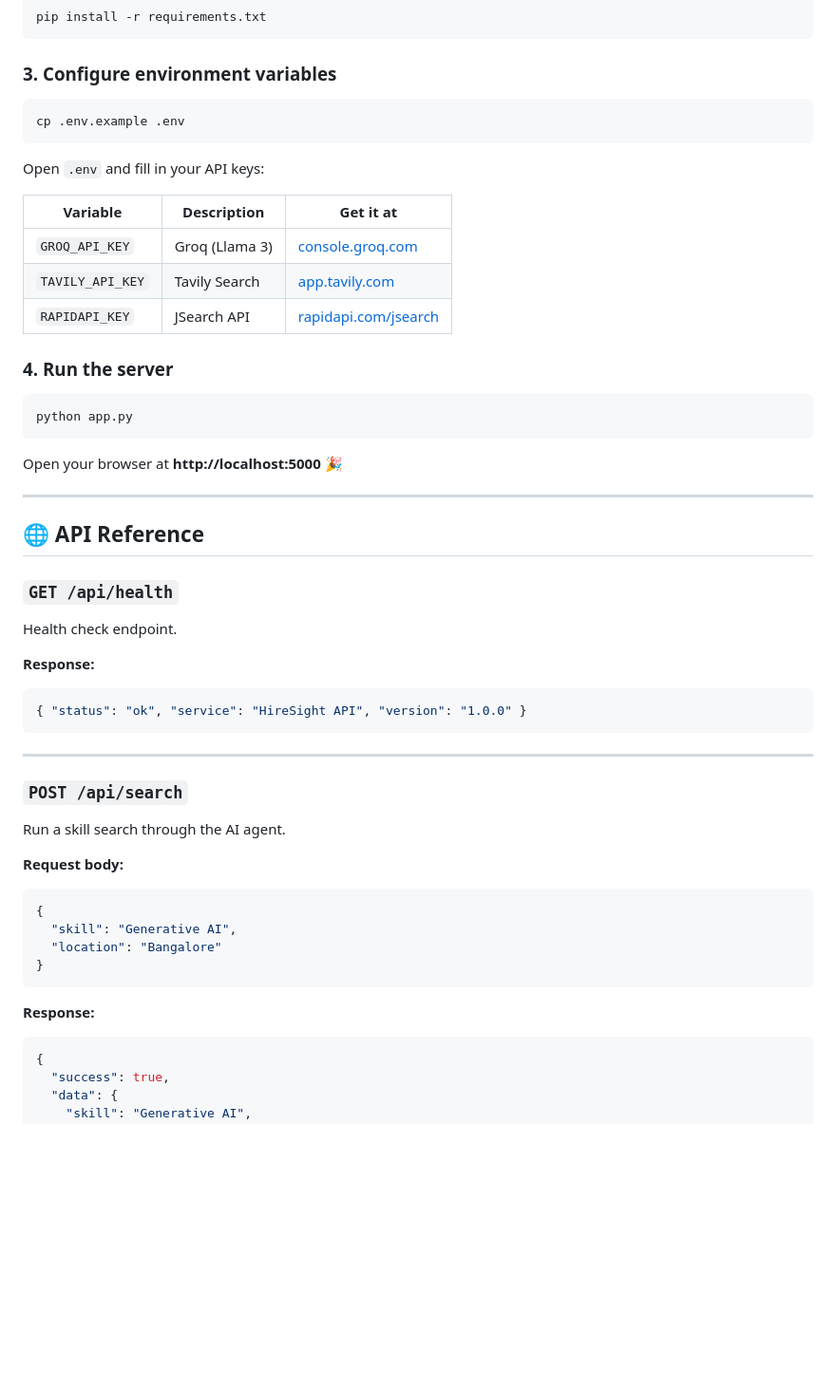
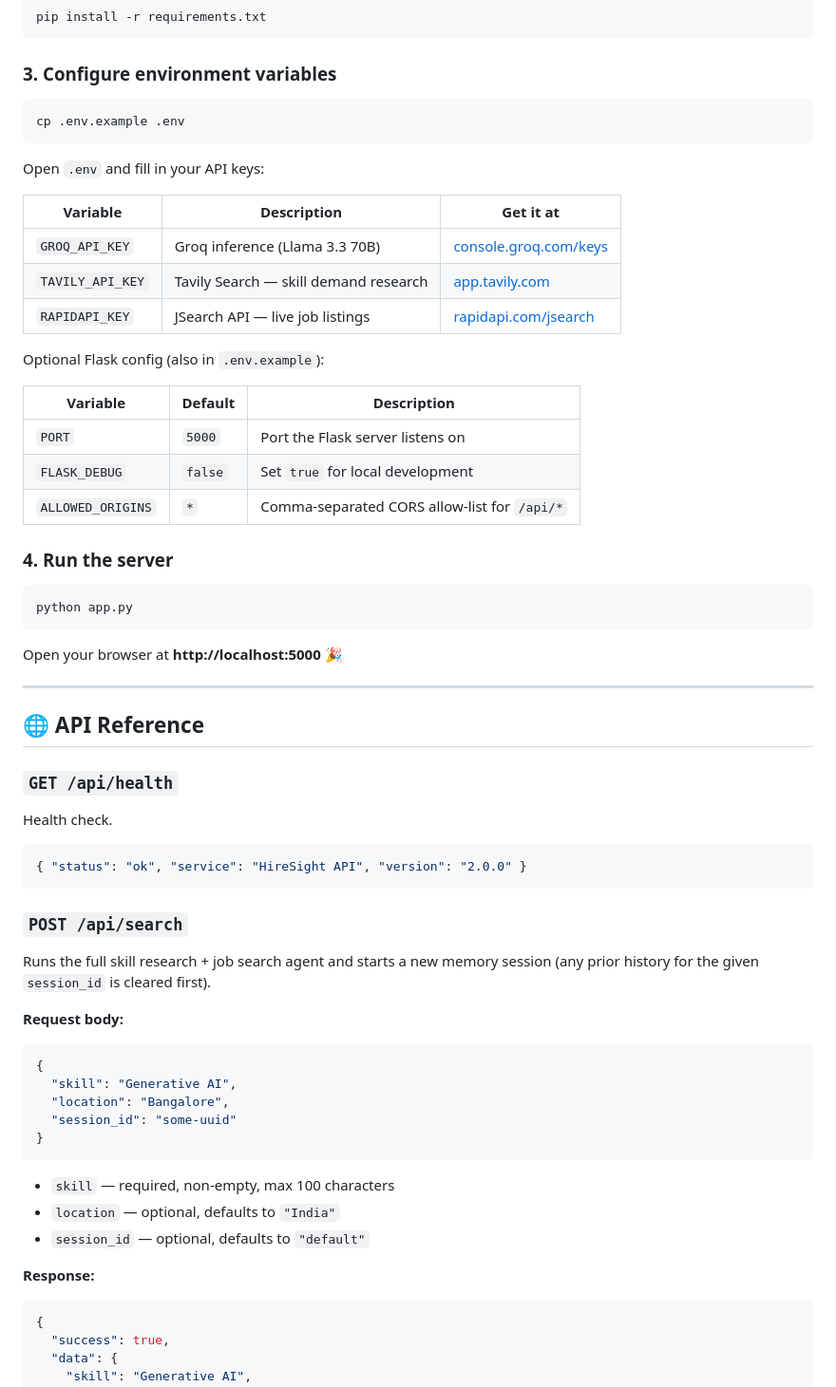
Before and after one commit to vishal261104/HireSight, a Markdown page: README.md, the part around one of its changes. Shown at 95% size. Drawn GitHub-style; blank space fills up the shorter version.

````diff
--- a/README.md
+++ b/README.md
@@ -64,6 +80,7 @@ pip install -r requirements.txt
 ```
 
 ### 3. Configure environment variables
+
 ```bash
 cp .env.example .env
 ```
@@ -71,12 +88,21 @@ cp .env.example .env
 Open `.env` and fill in your API keys:
 
 | Variable | Description | Get it at |
-|----------|-------------|-----------|
-| `GROQ_API_KEY` | Groq (Llama 3) | [console.groq.com](https://console.groq.com/keys) |
-| `TAVILY_API_KEY` | Tavily Search | [app.tavily.com](https://app.tavily.com) |
-| `RAPIDAPI_KEY` | JSearch API | [rapidapi.com/jsearch](https://rapidapi.com/letscrape-6bRBa3QguO5/api/jsearch) |
+|---|---|---|
+| `GROQ_API_KEY` | Groq inference (Llama 3.3 70B) | [console.groq.com/keys](https://console.groq.com/keys) |
+| `TAVILY_API_KEY` | Tavily Search — skill demand research | [app.tavily.com](https://app.tavily.com) |
+| `RAPIDAPI_KEY` | JSearch API — live job listings | [rapidapi.com/jsearch](https://rapidapi.com/letscrape-6bRBa3QguO5/api/jsearch) |
+
+Optional Flask config (also in `.env.example`):
+
+| Variable | Default | Description |
+|---|---|---|
+| `PORT` | `5000` | Port the Flask server listens on |
+| `FLASK_DEBUG` | `false` | Set `true` for local development |
+| `ALLOWED_ORIGINS` | `*` | Comma-separated CORS allow-list for `/api/*` |
 
 ### 4. Run the server
+
 ```bash
 python app.py
 ```
@@ -88,27 +114,33 @@ Open your browser at **http://localhost:5000** 🎉
 ## 🌐 API Reference
 
 ### `GET /api/health`
-Health check endpoint.
 
-**Response:**
+Health check.
+
 ```json
-{ "status": "ok", "service": "HireSight API", "version": "1.0.0" }
+{ "status": "ok", "service": "HireSight API", "version": "2.0.0" }
 ```
 
----
+### `POST /api/search`
 
-### `POST /api/search`
-Run a skill search through the AI agent.
+Runs the full skill research + job search agent and starts a new memory session (any prior history for the given `session_id` is cleared first).
 
 **Request body:**
+
 ```json
 {
   "skill": "Generative AI",
-  "location": "Bangalore"
+  "location": "Bangalore",
+  "session_id": "some-uuid"
 }
 ```
 
+- `skill` — required, non-empty, max 100 characters
+- `location` — optional, defaults to `"India"`
+- `session_id` — optional, defaults to `"default"`
+
 **Response:**
+
 ```json
 {
   "success": true,
````
Also changed, not shown: other parts of README.md (+85 -38 lines).
